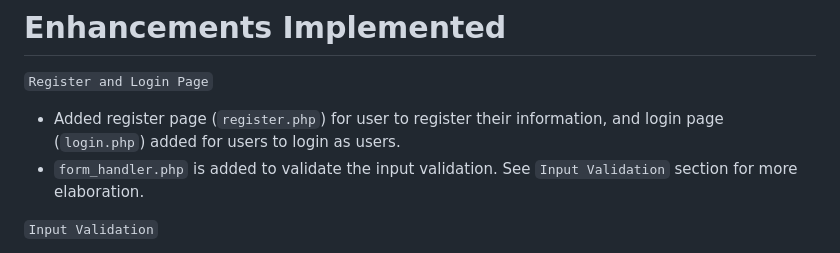
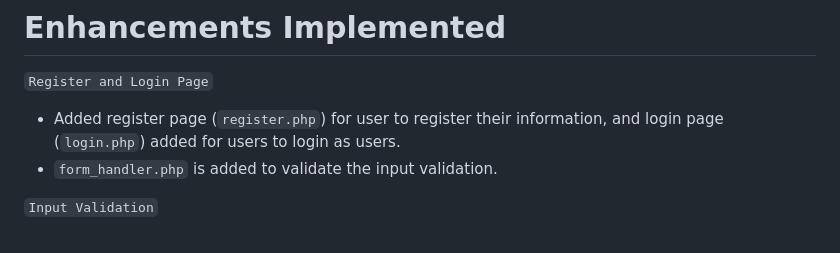
Before and after one commit to afnnnnn/kopihainan_after, a Markdown page: README.md, the part around the change. Rendered like a GitHub page.

```diff
--- a/README.md
+++ b/README.md
@@ -24,7 +24,7 @@ Kopi Hainan is a beverage shop that sells coffee. The shop can be found in few l
 # Enhancements Implemented
 `Register and Login Page`
 - Added register page (`register.php`) for user to register their information, and login page (`login.php`) added for users to login as users.
- - `form_handler.php` is added to validate the input validation. See `Input Validation` section for more elaboration.
+ - `form_handler.php` is added to validate the input validation.
 
 `Input Validation`
 - Input from users will be going through some process of validation before being sent to the database.
```
